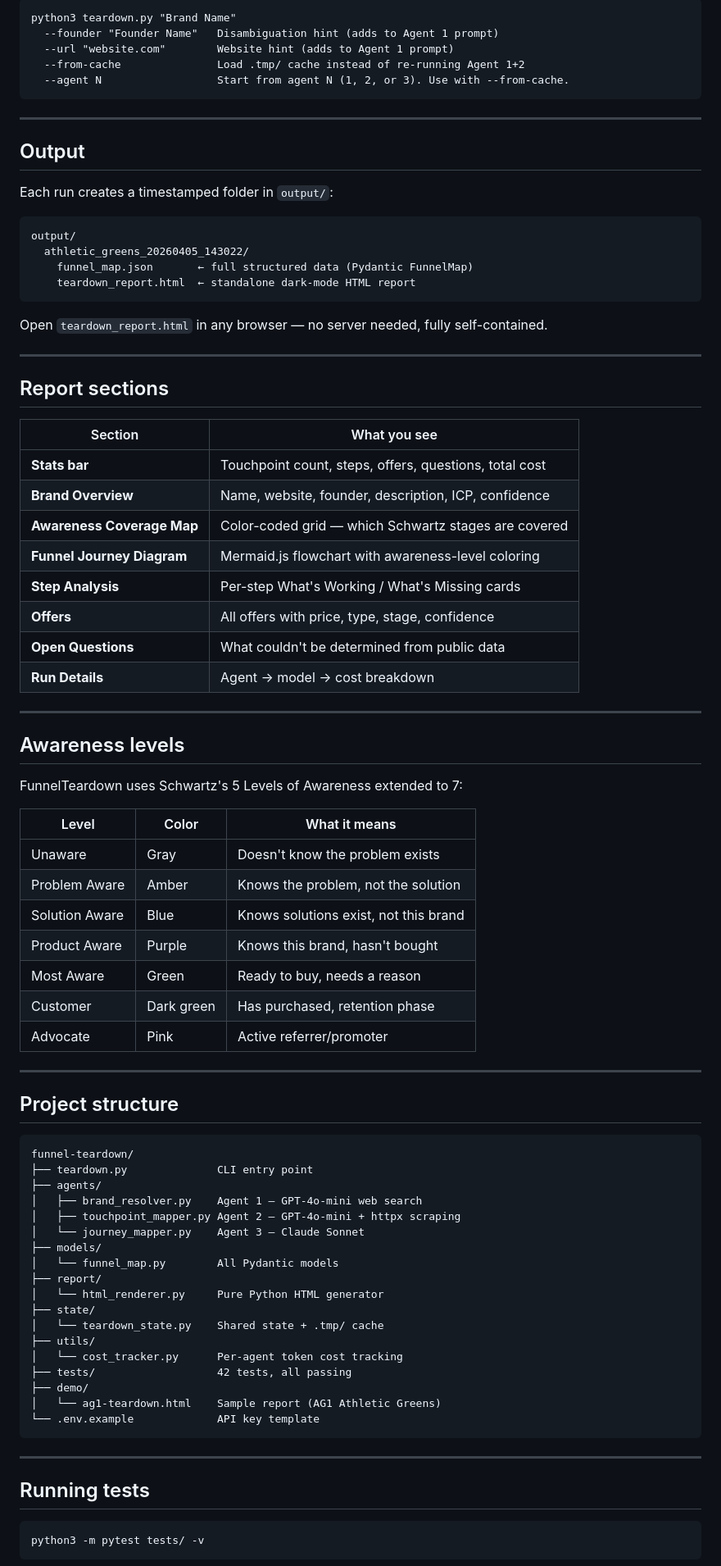
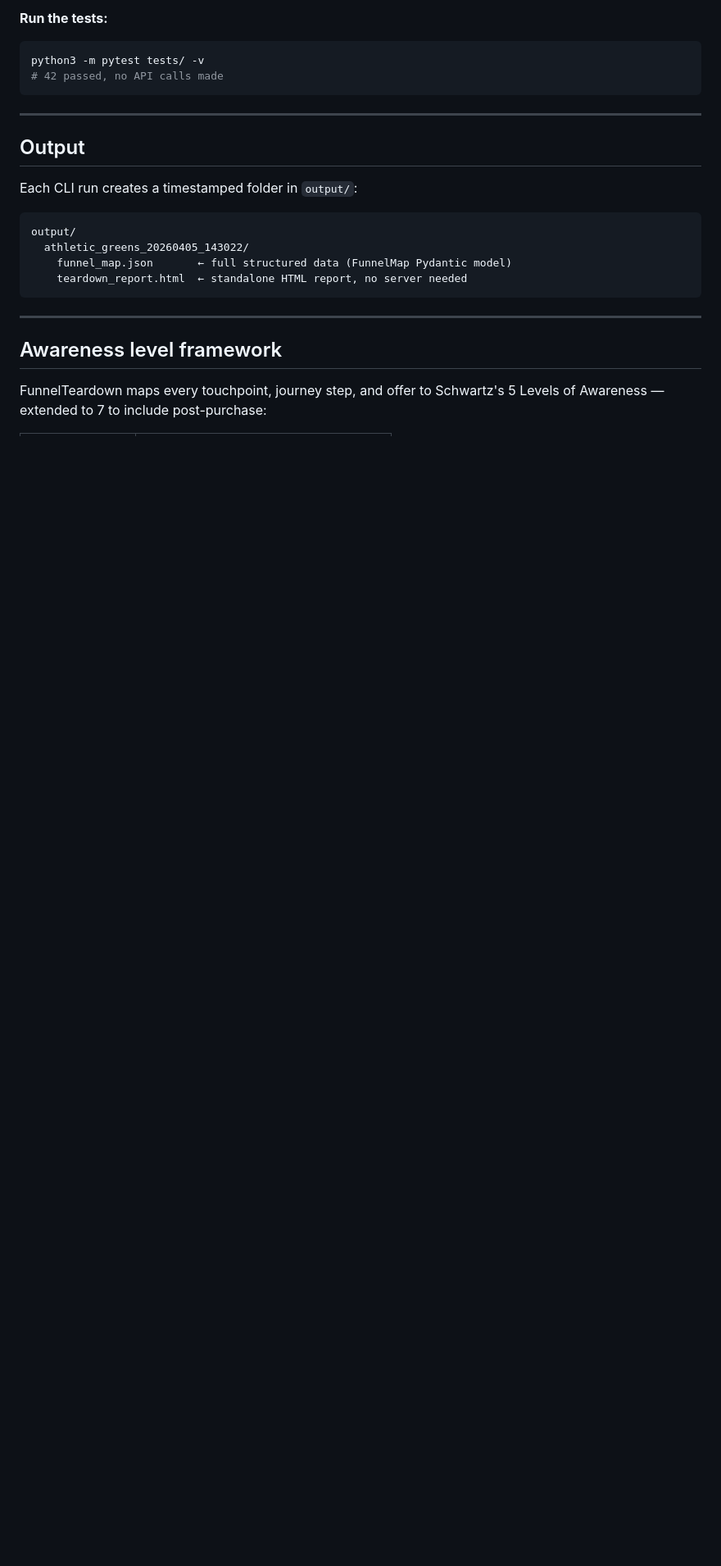
Before and after one commit to siddchauhan77/funnel-teardown, a Markdown page: README.md, the part around one of its changes. Shown at 82% size. Drawn GitHub-style; blank space fills up the shorter version.

````diff
--- a/README.md
+++ b/README.md
@@ -111,87 +151,28 @@ python3 teardown.py "Justin Welsh" --from-cache --agent 2
 ```
-python3 teardown.py "Brand Name"
-  --founder "Founder Name"   Disambiguation hint (adds to Agent 1 prompt)
-  --url "website.com"        Website hint (adds to Agent 1 prompt)
-  --from-cache               Load .tmp/ cache instead of re-running Agent 1+2
-  --agent N                  Start from agent N (1, 2, or 3). Use with --from-cache.
+
+**Run the tests:**
+
+```bash
+python3 -m pytest tests/ -v
+# 42 passed, no API calls made
 ```
 
 ---
 
 ## Output
 
-Each run creates a timestamped folder in `output/`:
+Each CLI run creates a timestamped folder in `output/`:
 
 ```
 output/
   athletic_greens_20260405_143022/
-    funnel_map.json       ← full structured data (Pydantic FunnelMap)
-    teardown_report.html  ← standalone dark-mode HTML report
-```
-
-Open `teardown_report.html` in any browser — no server needed, fully self-contained.
-
----
-
-## Report sections
-
-| Section | What you see |
-|---|---|
-| **Stats bar** | Touchpoint count, steps, offers, questions, total cost |
-| **Brand Overview** | Name, website, founder, description, ICP, confidence |
-| **Awareness Coverage Map** | Color-coded grid — which Schwartz stages are covered |
-| **Funnel Journey Diagram** | Mermaid.js flowchart with awareness-level coloring |
-| **Step Analysis** | Per-step What's Working / What's Missing cards |
-| **Offers** | All offers with price, type, stage, confidence |
-| **Open Questions** | What couldn't be determined from public data |
-| **Run Details** | Agent → model → cost breakdown |
-
----
-
-## Awareness levels
-
-FunnelTeardown uses Schwartz's 5 Levels of Awareness extended to 7:
-
-| Level | Color | What it means |
-|---|---|---|
-| Unaware | Gray | Doesn't know the problem exists |
-| Problem Aware | Amber | Knows the problem, not the solution |
-| Solution Aware | Blue | Knows solutions exist, not this brand |
-| Product Aware | Purple | Knows this brand, hasn't bought |
-| Most Aware | Green | Ready to buy, needs a reason |
-| Customer | Dark green | Has purchased, retention phase |
-| Advocate | Pink | Active referrer/promoter |
-
----
-
-## Project structure
-
-```
-funnel-teardown/
-├── teardown.py              CLI entry point
-├── agents/
-│   ├── brand_resolver.py    Agent 1 — GPT-4o-mini web search
-│   ├── touchpoint_mapper.py Agent 2 — GPT-4o-mini + httpx scraping
-│   └── journey_mapper.py    Agent 3 — Claude Sonnet
-├── models/
-│   └── funnel_map.py        All Pydantic models
-├── report/
-│   └── html_renderer.py     Pure Python HTML generator
-├── state/
-│   └── teardown_state.py    Shared state + .tmp/ cache
-├── utils/
-│   └── cost_tracker.py      Per-agent token cost tracking
-├── tests/                   42 tests, all passing
-├── demo/
-│   └── ag1-teardown.html    Sample report (AG1 Athletic Greens)
-└── .env.example             API key template
+    funnel_map.json       ← full structured data (FunnelMap Pydantic model)
+    teardown_report.html  ← standalone HTML report, no server needed
 ```
 
 ---
 
-## Running tests
+## Awareness level framework
 
-```bash
-python3 -m pytest tests/ -v
-```
+FunnelTeardown maps every touchpoint, journey step, and offer to Schwartz's 5 Levels of Awareness — extended to 7 to include post-purchase:
 
````
Also changed, not shown: other parts of README.md (+126 -98 lines).
